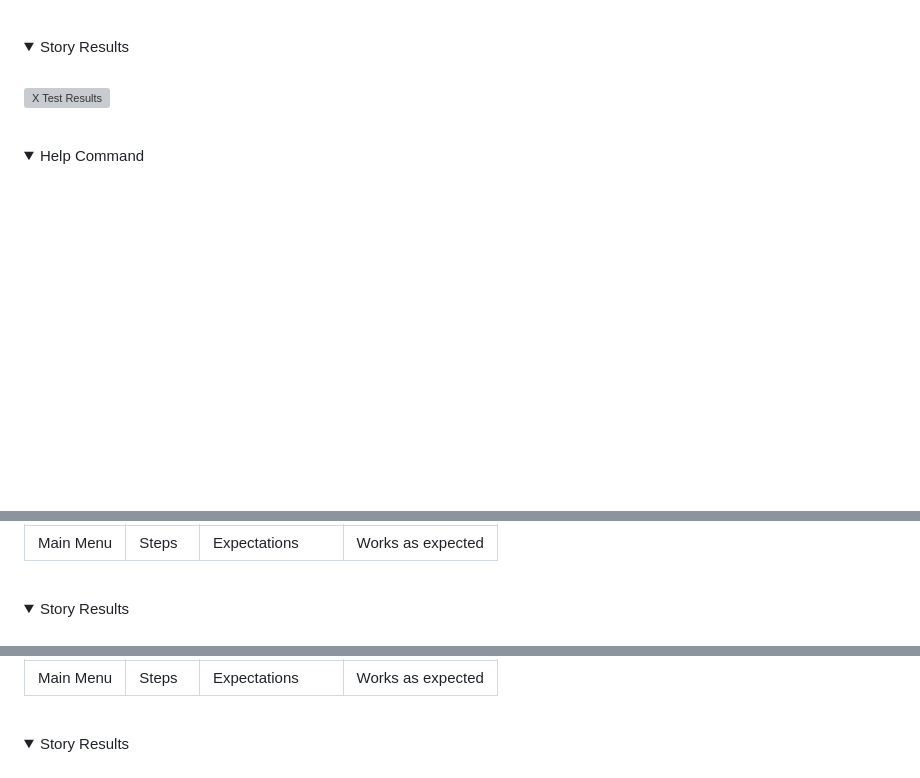
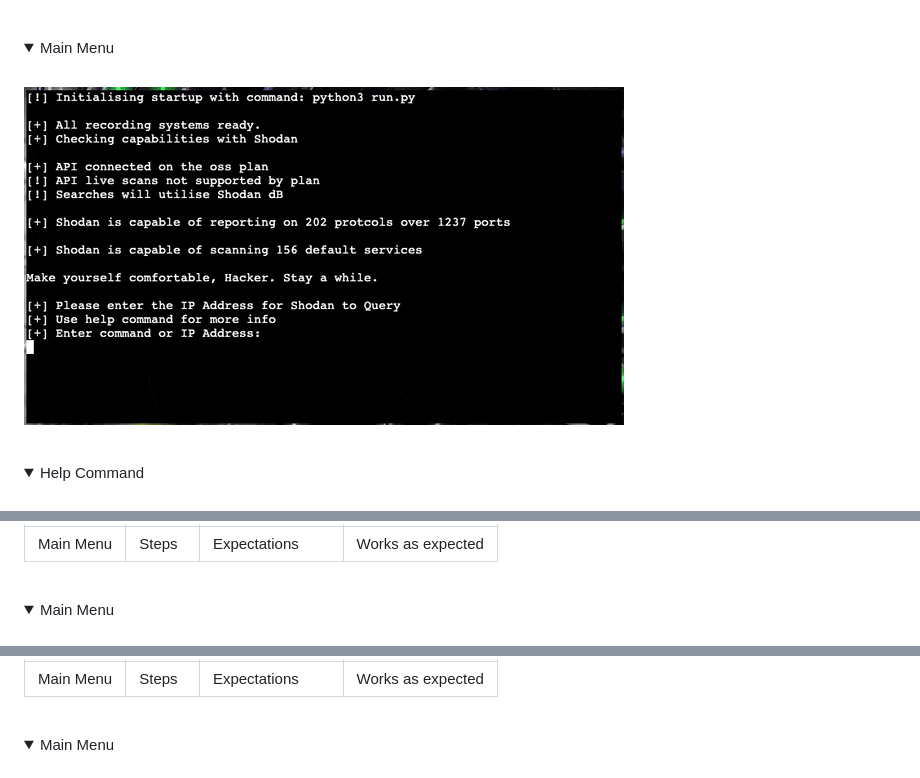
Before and after one commit to bovinehero/shodan-heroku, a Markdown page: README.md, 3 parts joined by grey strips. Drawn GitHub-style; pictures changed too: docs/images/testing-main-menu.gif (added); folded sections open; blank space fills up the shorter version; grey boxes are pictures that could not be loaded.

Commit message:
adding main menyu test results

```diff
--- a/README.md
+++ b/README.md
@@ -448,9 +448,9 @@ As a result of my oversight manual testing would take up most of the responsibil
 </details>
 <br>
 <details>
-<summary>Story Results</summary>
+<summary>Main Menu</summary>
 <br>
-<img alt="X Test Results" src="docs/images/testing-feature2.gif">
+<img alt="Main Menu Results" src="docs/images/testing-main-menu.gif">
 </details>
 <br>
 <details>
@@ -480,5 +480,5 @@ As a result of my oversight manual testing would take up most of the responsibil
 
 <br>
 <details>
-<summary>Story Results</summary>
+<summary>Main Menu</summary>
 <br>
@@ -493,5 +493,5 @@ As a result of my oversight manual testing would take up most of the responsibil
 
 <br>
 <details>
-<summary>Story Results</summary>
+<summary>Main Menu</summary>
 <br>
```
Also changed, not shown: other parts of README.md (+3 -3 lines).
